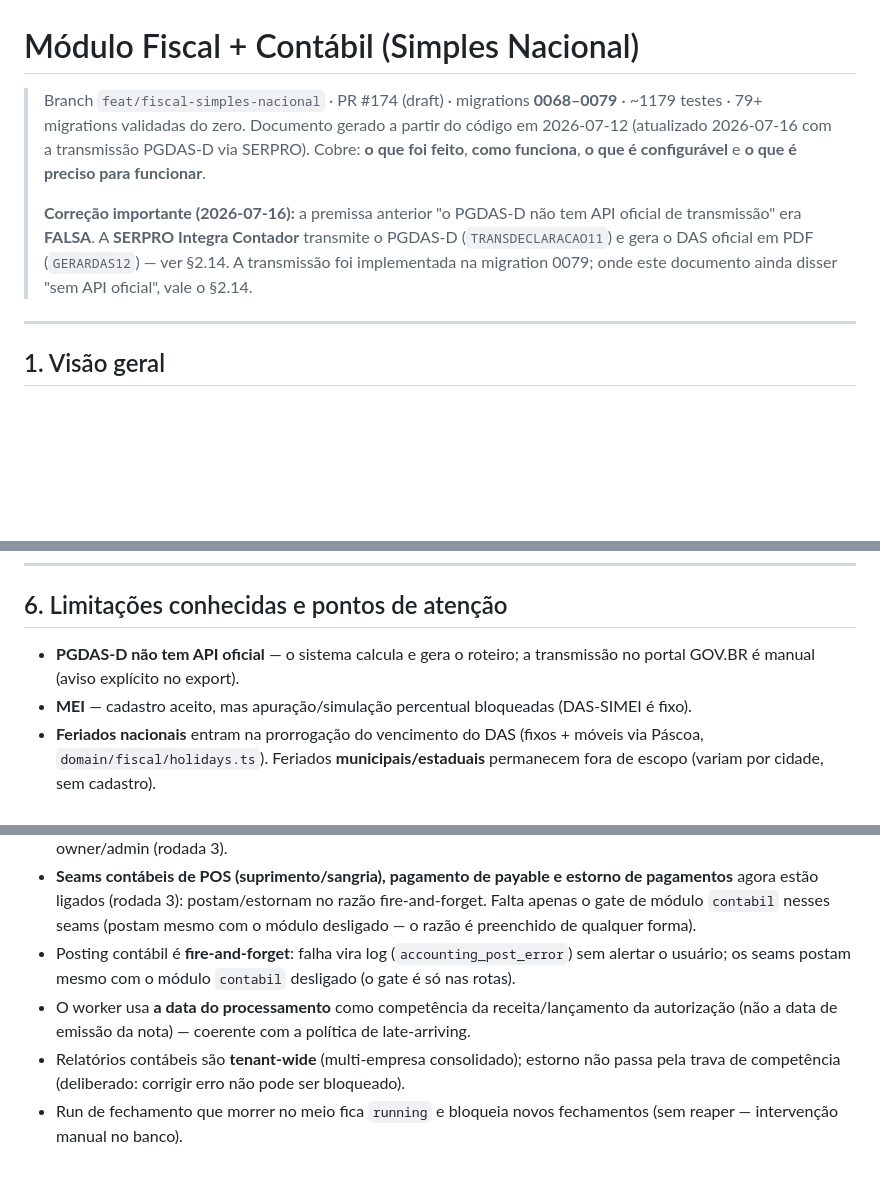
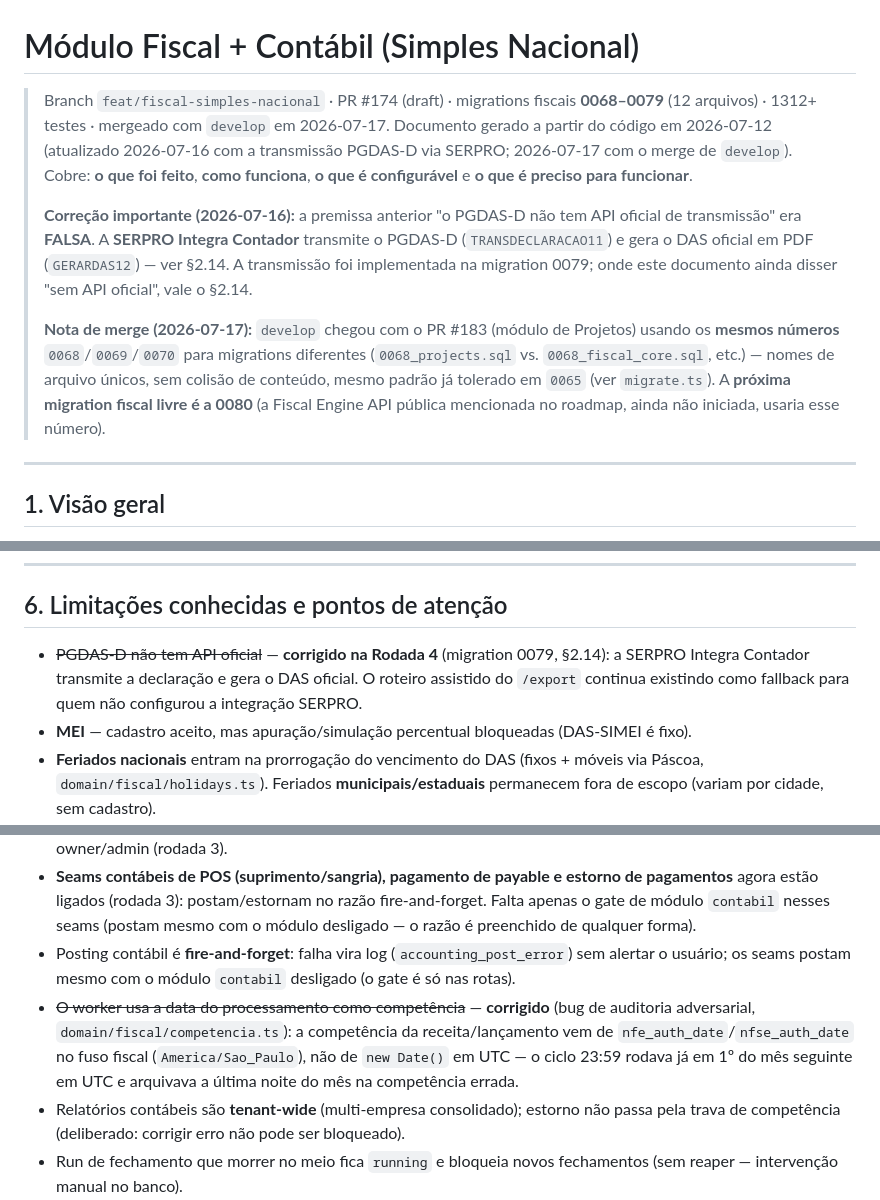
Before and after one commit to gercenioxsilva/erp-lite, a Markdown page: docs/fiscal-module.md, 3 parts joined by grey strips. Drawn GitHub-style; blank space fills up the shorter version.

Commit message:
docs(fiscal): README lista módulos Fiscal/Contábil/Projetos + corrige 2 afirmações defasadas
README.md: tabela de módulos não mencionava Fiscal/Contábil (0068-0079) nem
Projetos (PR#183, develop) — adicionados com rota e tabelas principais.

docs/fiscal-module.md: 2 linhas do §6 (Limitações) ficaram desatualizadas
pelo trabalho de ontem — "PGDAS-D não tem API oficial" (corrigido na Rodada
4, §2.14) e "worker usa data de processamento como competência" (era o bug
UTC/BRT do fechamento de mês, corrigido). Nota de merge documentando a
colisão de numeração 0068-0070 com o PR#183 e que a próxima migration fiscal
livre é a 0080.

Co-Authored-By: Claude Sonnet 5 <noreply@anthropic.com>

```diff
--- a/docs/fiscal-module.md
+++ b/docs/fiscal-module.md
@@ -1,9 +1,11 @@
 # Módulo Fiscal + Contábil (Simples Nacional)
 
-> Branch `feat/fiscal-simples-nacional` · PR #174 (draft) · migrations **0068–0079** · ~1179 testes · 79+ migrations validadas do zero.
-> Documento gerado a partir do código em 2026-07-12 (atualizado 2026-07-16 com a transmissão PGDAS-D via SERPRO). Cobre: **o que foi feito**, **como funciona**, **o que é configurável** e **o que é preciso para funcionar**.
+> Branch `feat/fiscal-simples-nacional` · PR #174 (draft) · migrations fiscais **0068–0079** (12 arquivos) · 1312+ testes · mergeado com `develop` em 2026-07-17.
+> Documento gerado a partir do código em 2026-07-12 (atualizado 2026-07-16 com a transmissão PGDAS-D via SERPRO; 2026-07-17 com o merge de `develop`). Cobre: **o que foi feito**, **como funciona**, **o que é configurável** e **o que é preciso para funcionar**.
 >
 > **Correção importante (2026-07-16):** a premissa anterior "o PGDAS-D não tem API oficial de transmissão" era **FALSA**. A **SERPRO Integra Contador** transmite o PGDAS-D (`TRANSDECLARACAO11`) e gera o DAS oficial em PDF (`GERARDAS12`) — ver §2.14. A transmissão foi implementada na migration 0079; onde este documento ainda disser "sem API oficial", vale o §2.14.
+>
+> **Nota de merge (2026-07-17):** `develop` chegou com o PR #183 (módulo de Projetos) usando os **mesmos números** `0068`/`0069`/`0070` para migrations diferentes (`0068_projects.sql` vs. `0068_fiscal_core.sql`, etc.) — nomes de arquivo únicos, sem colisão de conteúdo, mesmo padrão já tolerado em `0065` (ver `migrate.ts`). A **próxima migration fiscal livre é a 0080** (a Fiscal Engine API pública mencionada no roadmap, ainda não iniciada, usaria esse número).
 
 ---
 
@@ -418,14 +420,14 @@ Sem AWS real: filas/buckets vêm do LocalStack (`scripts/localstack-init.sh`); e
 
 ## 6. Limitações conhecidas e pontos de atenção
 
-- **PGDAS-D não tem API oficial** — o sistema calcula e gera o roteiro; a transmissão no portal GOV.BR é manual (aviso explícito no export).
+- ~~PGDAS-D não tem API oficial~~ — **corrigido na Rodada 4** (migration 0079, §2.14): a SERPRO Integra Contador transmite a declaração e gera o DAS oficial. O roteiro assistido do `/export` continua existindo como fallback para quem não configurou a integração SERPRO.
 - **MEI** — cadastro aceito, mas apuração/simulação percentual bloqueadas (DAS-SIMEI é fixo).
 - **Feriados nacionais** entram na prorrogação do vencimento do DAS (fixos + móveis via Páscoa, `domain/fiscal/holidays.ts`). Feriados **municipais/estaduais** permanecem fora de escopo (variam por cidade, sem cadastro).
 - **Lote assíncrono ABRASF** (aceito com protocolo, sem número) deixa a nota em `processing` — a reconsulta (`consultarLote`) entra na homologação por município.
 - **Sem UI/API** (ainda via SQL): `acquirer_accounts`, plano de contas custom (`contabil:manage` declarada, sem rota). `reconciliation_rules` ganhou CRUD + painel (rodada 3); `nfse_municipalities` ganhou GET + write owner/admin (rodada 3).
 - **Seams contábeis de POS (suprimento/sangria), pagamento de payable e estorno de pagamentos** agora estão ligados (rodada 3): postam/estornam no razão fire-and-forget. Falta apenas o gate de módulo `contabil` nesses seams (postam mesmo com o módulo desligado — o razão é preenchido de qualquer forma).
 - Posting contábil é **fire-and-forget**: falha vira log (`accounting_post_error`) sem alertar o usuário; os seams postam mesmo com o módulo `contabil` desligado (o gate é só nas rotas).
-- O worker usa **a data do processamento** como competência da receita/lançamento da autorização (não a data de emissão da nota) — coerente com a política de late-arriving.
+- ~~O worker usa a data do processamento como competência~~ — **corrigido** (bug de auditoria adversarial, `domain/fiscal/competencia.ts`): a competência da receita/lançamento vem de `nfe_auth_date`/`nfse_auth_date` no fuso fiscal (`America/Sao_Paulo`), não de `new Date()` em UTC — o ciclo 23:59 rodava já em 1º do mês seguinte em UTC e arquivava a última noite do mês na competência errada.
 - Relatórios contábeis são **tenant-wide** (multi-empresa consolidado); estorno não passa pela trava de competência (deliberado: corrigir erro não pode ser bloqueado).
 - Run de fechamento que morrer no meio fica `running` e bloqueia novos fechamentos (sem reaper — intervenção manual no banco).
 - E-mail de alerta critical depende do template no consumidor externo da fila de notificações (in-app cobre).
```
Also changed, not shown: README.md (+3 -0 lines).
